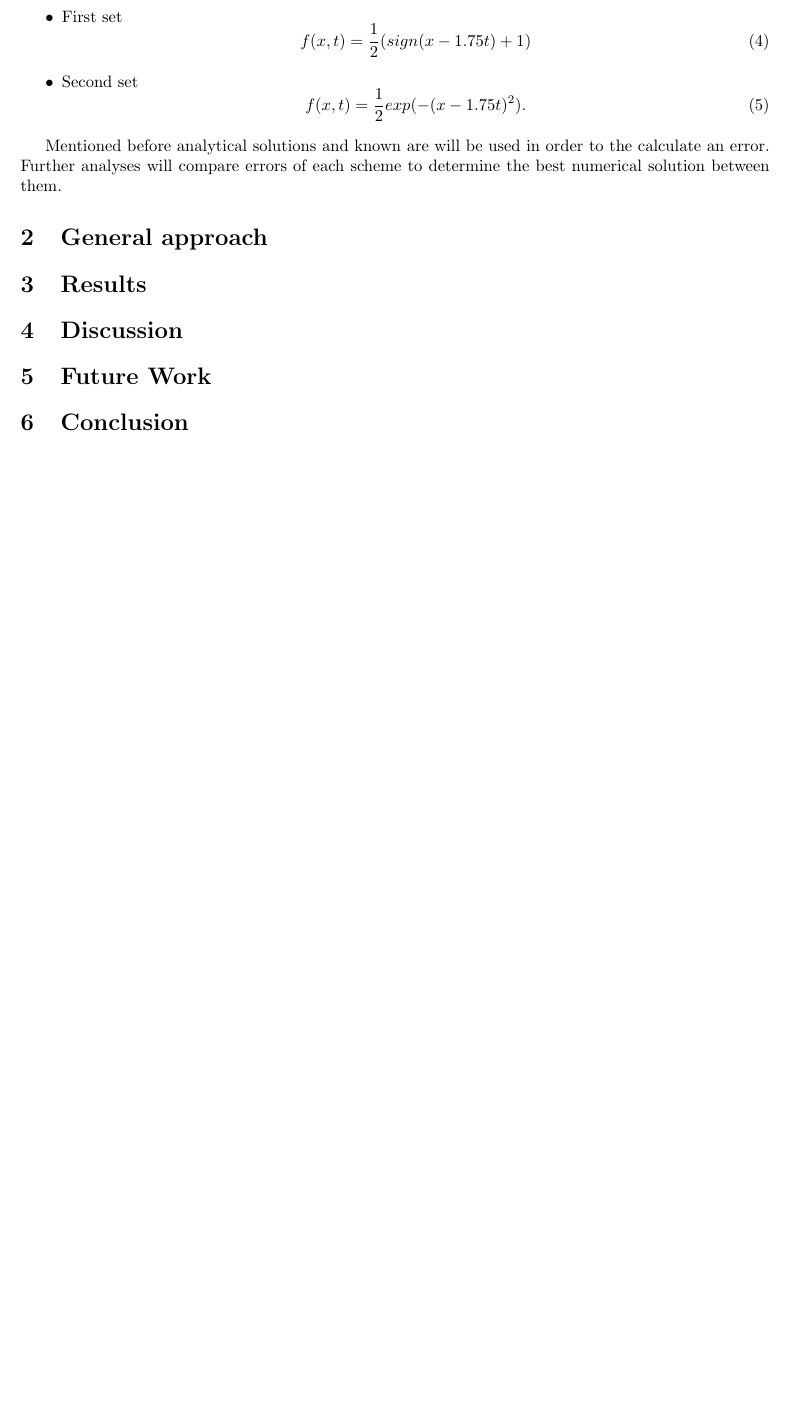
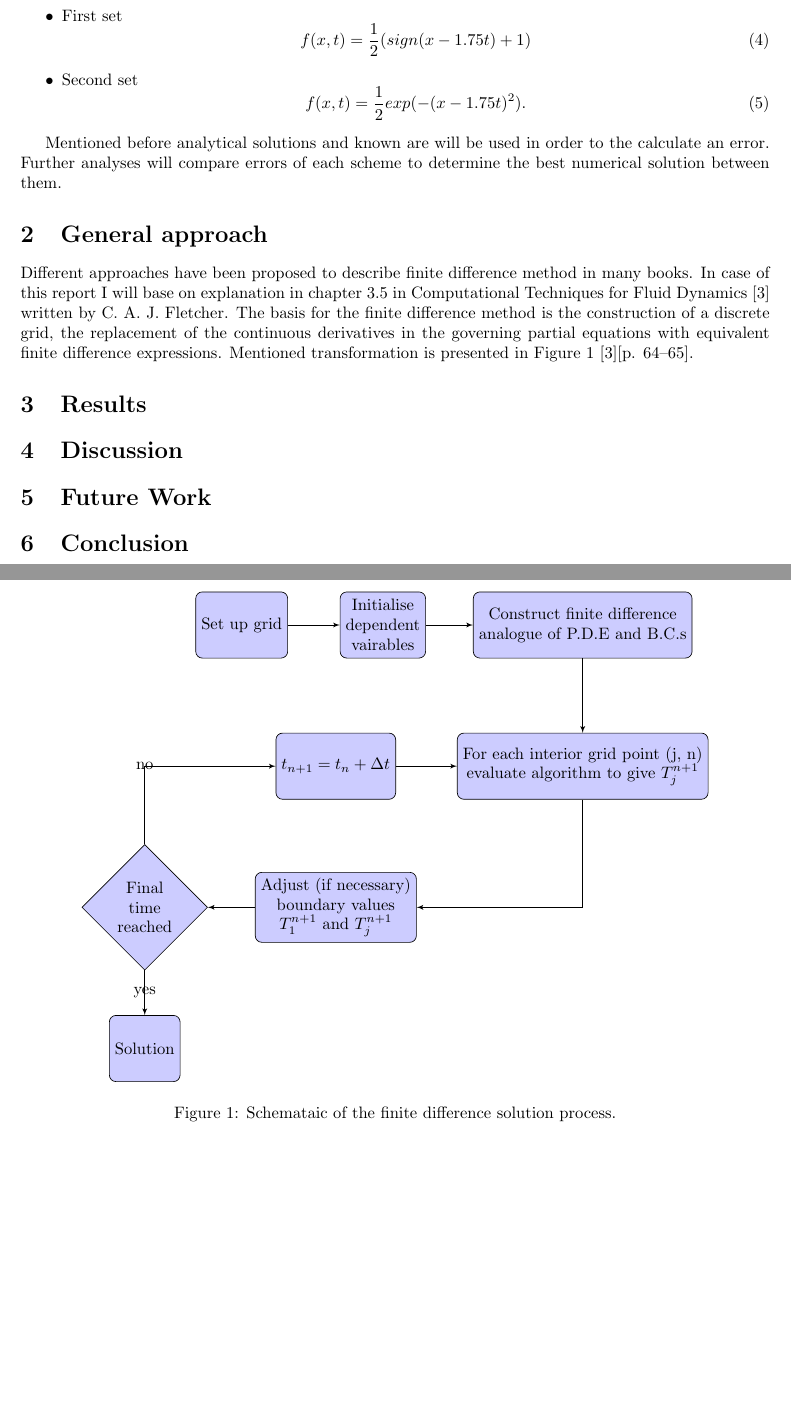
Before and after one commit to Nimelo/computational-methods-assignment, a LaTeX paper (Documentation/document.tex, which reads Documentation/commands.tex, Documentation/methodsAndProcedures.tex): part of page 5 of 6 before the commit and two parts of pages 5 and 6 of 7 after it, the two joined at a grey line, cut so that both start at the same text, the shorter picture padded with empty space. Compiled offline with pdfLaTeX.

Commit message:
Schematic of the finite difference solution process.

```diff
--- a/Documentation/commands.tex
+++ b/Documentation/commands.tex
@@ -31,3 +31,13 @@
 	breaklines=true,
 	postbreak=\raisebox{0ex}[0ex][0ex]{\ensuremath{\color{red}\hookrightarrow\space}}
 }
+
+
+% Define block styles
+\tikzstyle{decision} = [diamond, draw, fill=blue!20,
+text width=4.5em, text badly centered, node distance=3cm, inner sep=0pt]
+\tikzstyle{block} = [rectangle, draw, fill=blue!20,
+ text centered, rounded corners, minimum height=4em, node distance=3cm]
+\tikzstyle{line} = [draw, -latex']
+\tikzstyle{cloud} = [draw, ellipse,fill=red!20, node distance=3cm,
+minimum height=2em]
--- a/Documentation/document.tex
+++ b/Documentation/document.tex
@@ -4,6 +4,9 @@
 \usepackage{cite}
 \usepackage{xcolor}
 \usepackage{tikz}
+\usetikzlibrary{shapes,arrows}
+\usepackage{varwidth}
+\usetikzlibrary{positioning}
 \usepackage{pgfplots, pgfplotstable}
 \usepackage{graphicx}
 \usepackage{amsmath}
--- a/Documentation/methodsAndProcedures.tex
+++ b/Documentation/methodsAndProcedures.tex
@@ -4,3 +4,51 @@
 % • Subsections.
 %----------------------------------------------------------------------------------------
 \section{General approach}
+	Different approaches have been proposed to describe finite difference method in many books. In case of this report I will base on explanation in chapter 3.5 in Computational Techniques for Fluid Dynamics\cite{bib:fletcher} written by C. A. J. Fletcher. The basis for the finite difference method is the construction of a discrete grid, the replacement of the continuous derivatives in the governing partial equations with equivalent finite difference expressions. Mentioned transformation is presented in Figure \ref{fig:schematicOfFDM}\cite{bib:fletcher}[p. 64--65].
+
+	\begin{figure}
+		\centering
+		\begin{tikzpicture}%[node distance = 3cm, auto]
+			% Place nodes
+			\node [block] (setUpGrid) {Set up grid};
+			\node [block, right of=setUpGrid, align=center] (initDependentVars)
+			{
+				Initialise \\
+				dependent \\
+				vairables
+			};
+			\node [block, right =1cm of initDependentVars, align=center] (construct)
+			{
+				Construct finite difference \\
+				analogue of P.D.E and B.C.s
+			};
+			\node [block, below of=construct, align=center] (forEach)
+			{
+					 For each interior grid point (j, n) \\
+					 evaluate algorithm to give $T_j^{n+1}$
+			};
+			\node [block, left=1cm of forEach, below of=initDependentVars] (timeStep)
+			{
+					$t_{n+1} = t_n + \Delta t$
+			};
+			\node [block, below of=timeStep, align=center] (adjust)
+			{
+					Adjust (if necessary) \\
+					boundary values \\
+					$T_1^{n+1}$ and $T_j^{n+1}$
+			};
+			\node [decision, left=1cm of adjust] (final) {Final time reached};
+			\node [block, below of=final] (solution) {Solution};
+			% Draw edges
+			\path [line] (setUpGrid) -- (initDependentVars);
+			\path [line] (initDependentVars) -- (construct);
+			\path [line] (construct) -- (forEach);
+			\path [line] (timeStep) -- (forEach);
+			\path [line] (forEach) |- (adjust);
+			\path [line] (adjust) -- (final);
+			\path [line] (final) |- node {no} (timeStep);
+			\path [line] (final) -- node {yes} (solution);
+		\end{tikzpicture}
+		\caption{Schemataic of the finite difference solution process.}
+		\label{fig:schematicOfFDM}
+	\end{figure}
```
